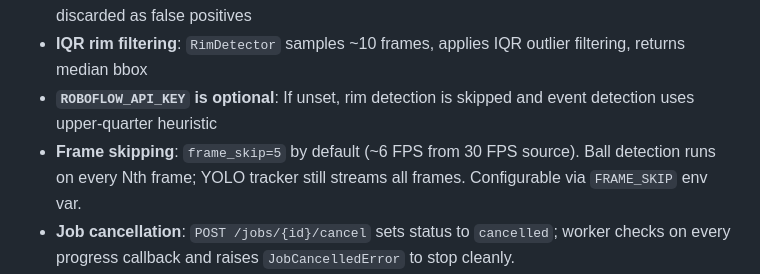
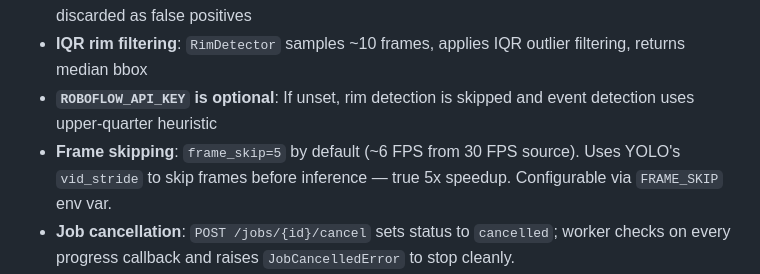
Before and after one commit to beiebi0/BBall, a Markdown page: CLAUDE.md, the part around the change. GitHub-like rendering.

```diff
--- a/CLAUDE.md
+++ b/CLAUDE.md
@@ -89,7 +89,7 @@ API routes publish messages to Pub/Sub topics; the subscriber worker (`app/worke
 - **Zero-Face Policy**: Ball candidates within 30px of head keypoints (from pose model) are discarded as false positives
 - **IQR rim filtering**: `RimDetector` samples ~10 frames, applies IQR outlier filtering, returns median bbox
 - **`ROBOFLOW_API_KEY` is optional**: If unset, rim detection is skipped and event detection uses upper-quarter heuristic
-- **Frame skipping**: `frame_skip=5` by default (~6 FPS from 30 FPS source). Ball detection runs on every Nth frame; YOLO tracker still streams all frames. Configurable via `FRAME_SKIP` env var.
+- **Frame skipping**: `frame_skip=5` by default (~6 FPS from 30 FPS source). Uses YOLO's `vid_stride` to skip frames before inference — true 5x speedup. Configurable via `FRAME_SKIP` env var.
 - **Job cancellation**: `POST /jobs/{id}/cancel` sets status to `cancelled`; worker checks on every progress callback and raises `JobCancelledError` to stop cleanly.
 - **Settings singleton**: All config in `app/config.py` via `pydantic-settings`, reading from env vars / `.env`
 
```
Also changed, not shown: Implementation_plan.md (+1 -1 lines), Task.md (+1 -1 lines).
